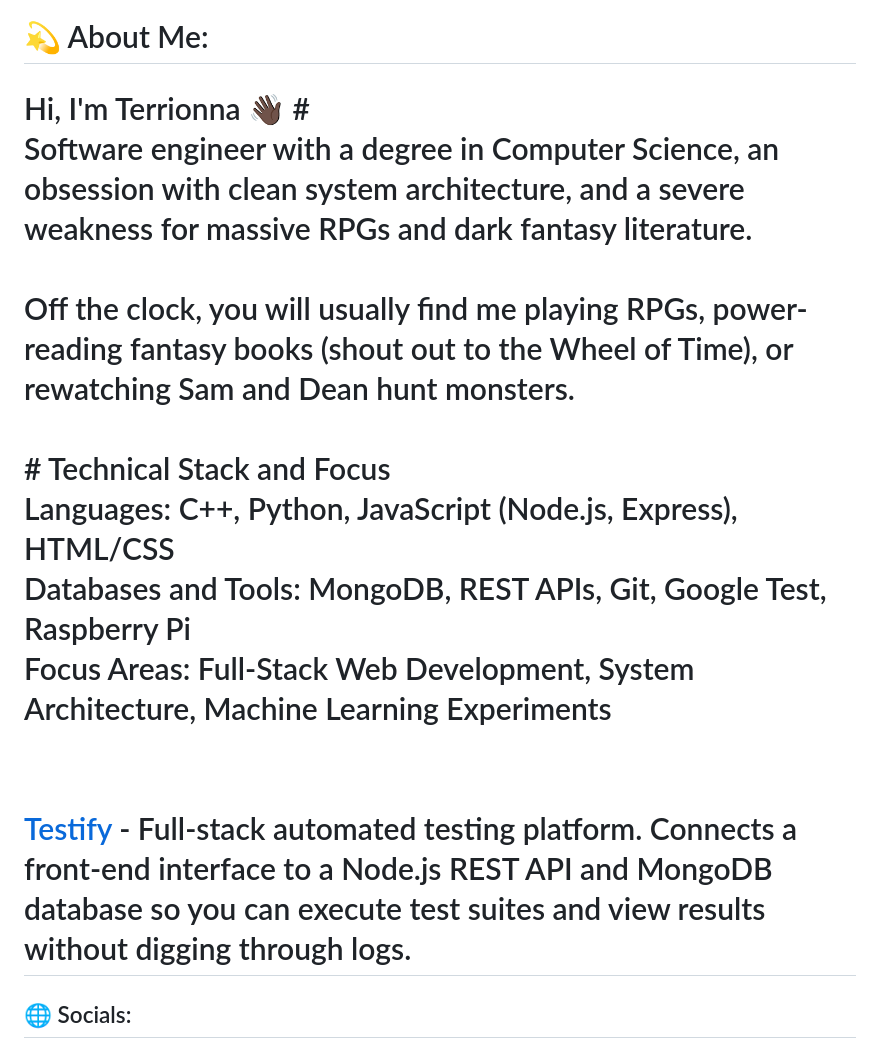
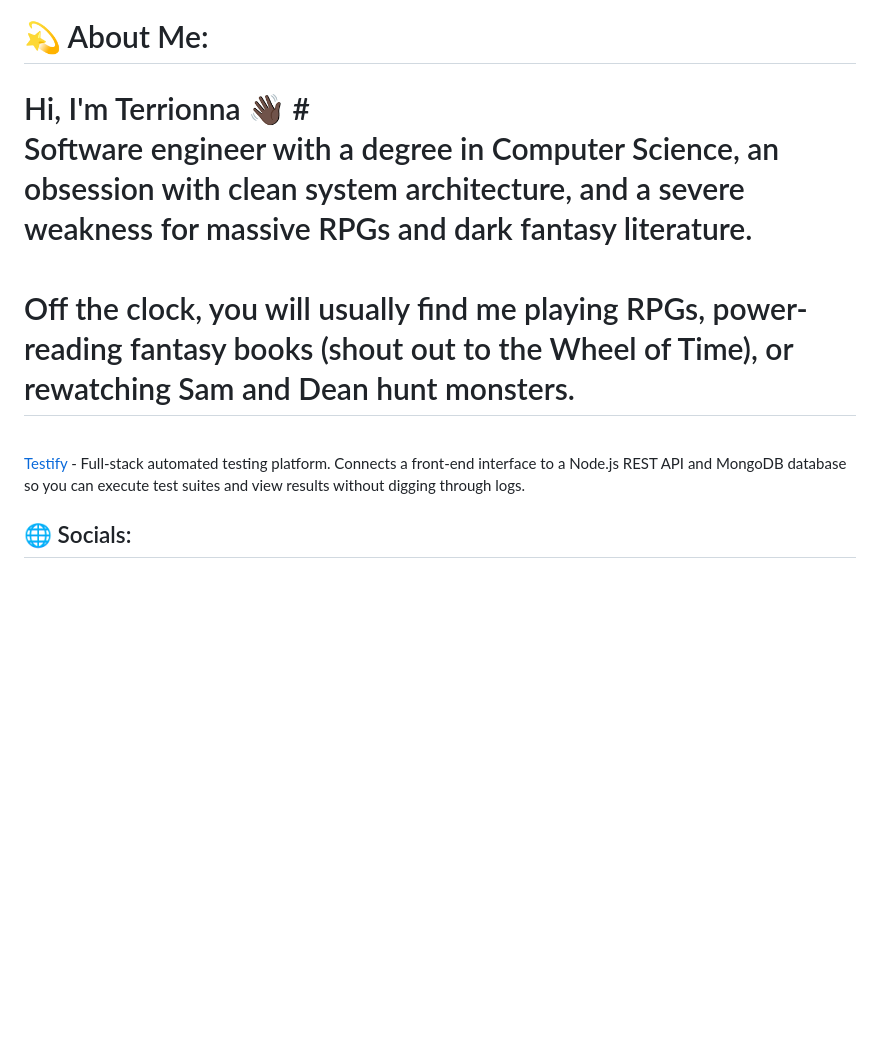
Before and after one commit to Terrionna/Terrionna.github.io, a Markdown page: README.md, the part around one of its changes. Rendered like a GitHub page; blank space fills up the shorter version.

```diff
--- a/README.md
+++ b/README.md
@@ -1,5 +1,6 @@
 # 💫 About Me:
-# Hi, I'm Terrionna 👋🏿 #<br>Software engineer with a degree in Computer Science, an obsession with clean system architecture, and a severe weakness for massive RPGs and dark fantasy literature.<br><br>Off the clock, you will usually find me playing RPGs, power-reading fantasy books (shout out to the Wheel of Time), or rewatching Sam and Dean hunt monsters.<br><br># Technical Stack and Focus<br>Languages: C++, Python, JavaScript (Node.js, Express), HTML/CSS<br>Databases and Tools: MongoDB, REST APIs, Git, Google Test, Raspberry Pi<br>Focus Areas: Full-Stack Web Development, System Architecture, Machine Learning Experiments<br><br><br>[Testify](https://github.com/Terrionna/testify-backend) - Full-stack automated testing platform. Connects a front-end interface to a Node.js REST API and MongoDB database so you can execute test suites and view results without digging through logs.
+# Hi, I'm Terrionna 👋🏿 #<br>Software engineer with a degree in Computer Science, an obsession with clean system architecture, and a severe weakness for massive RPGs and dark fantasy literature.<br><br>Off the clock, you will usually find me playing RPGs, power-reading fantasy books (shout out to the Wheel of Time), or rewatching Sam and Dean hunt monsters.<br>
+<br>[Testify](https://github.com/Terrionna/testify-backend) - Full-stack automated testing platform. Connects a front-end interface to a Node.js REST API and MongoDB database so you can execute test suites and view results without digging through logs.
 
 
 ## 🌐 Socials:
```
Also changed, not shown: other parts of README.md (+3 -1 lines).
